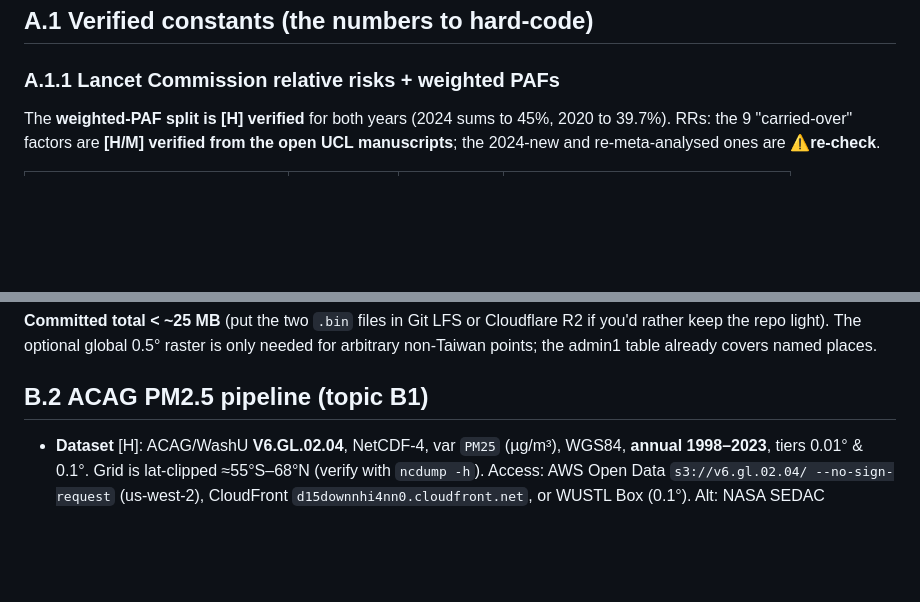
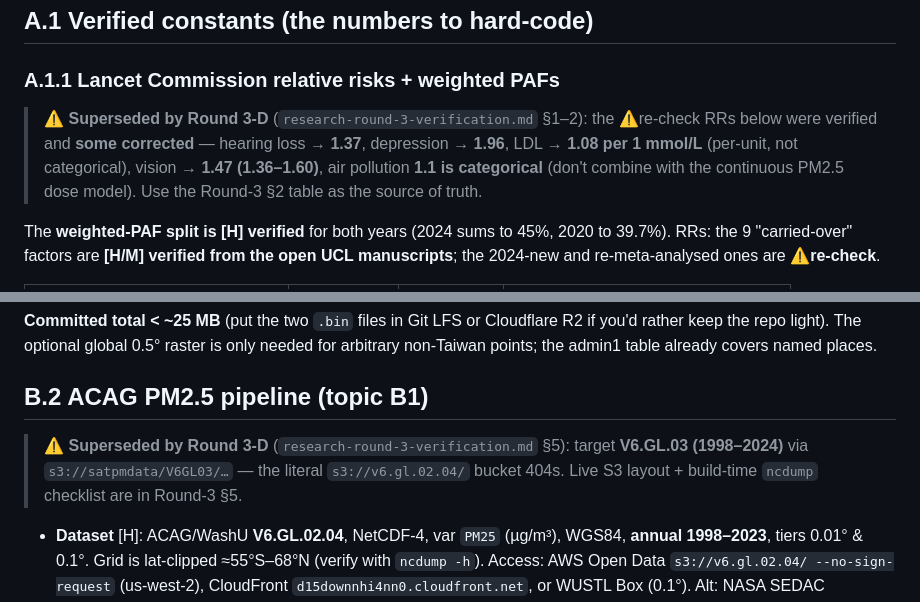
Before and after one commit to a0972210123/brain-exposome, a Markdown page: docs/dementia-exposome/research-round-2.md, 2 parts joined by grey strips. GitHub-like rendering; blank space fills up the shorter version.

````diff
--- a/docs/dementia-exposome/research-round-2.md
+++ b/docs/dementia-exposome/research-round-2.md
@@ -21,6 +21,8 @@
 ## A.1 Verified constants (the numbers to hard-code)
 
 ### A.1.1 Lancet Commission relative risks + weighted PAFs
+> ⚠️ **Superseded by Round 3-D** (`research-round-3-verification.md` §1–2): the ⚠️re-check RRs below were verified and **some corrected** — hearing loss → **1.37**, depression → **1.96**, LDL → **1.08 per 1 mmol/L** (per-unit, not categorical), vision → **1.47 (1.36–1.60)**, air pollution **1.1 is categorical** (don't combine with the continuous PM2.5 dose model). Use the Round-3 §2 table as the source of truth.
+
 The **weighted-PAF split is [H] verified** for both years (2024 sums to 45%, 2020 to 39.7%). RRs: the 9 "carried-over" factors are **[H/M] verified from the open UCL manuscripts**; the 2024-new and re-meta-analysed ones are **⚠️re-check**.
 
 | Factor | 2024 wPAF | RR (use) | Confidence |
@@ -168,6 +170,8 @@ From the residence table rows `(place, startYear, endYear)`:
 
 ## B.2 ACAG PM2.5 pipeline (topic B1)
 
+> ⚠️ **Superseded by Round 3-D** (`research-round-3-verification.md` §5): target **V6.GL.03 (1998–2024)** via `s3://satpmdata/V6GL03/…` — the literal `s3://v6.gl.02.04/` bucket 404s. Live S3 layout + build-time `ncdump` checklist are in Round-3 §5.
+
 - **Dataset** [H]: ACAG/WashU **V6.GL.02.04**, NetCDF-4, var `PM25` (µg/m³), WGS84, **annual 1998–2023**, tiers 0.01° & 0.1°. Grid is lat-clipped ≈55°S–68°N (verify with `ncdump -h`). Access: AWS Open Data `s3://v6.gl.02.04/ --no-sign-request` (us-west-2), CloudFront `d15downnhi4nn0.cloudfront.net`, or WUSTL Box (0.1°). Alt: NASA SEDAC V5.GL.04 (GeoTIFF, var `GWRPM25`, DOI 10.7927/AS2R-9P42, 1998–2022). **License CC BY 4.0** → must credit Shen et al. 2024 (ACS ES&T Air) + van Donkelaar et al. 2021.
 - **Read/process** (Python: xarray+netCDF4, rioxarray/rasterio, numpy, geopandas+exactextract):
   ```python
````
Also changed, not shown: docs/dementia-exposome/research-round-3-verification.md (added, +113 -0 lines).
